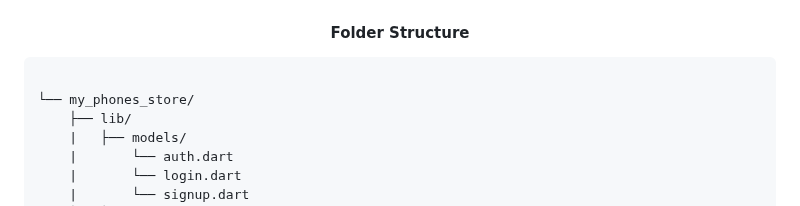
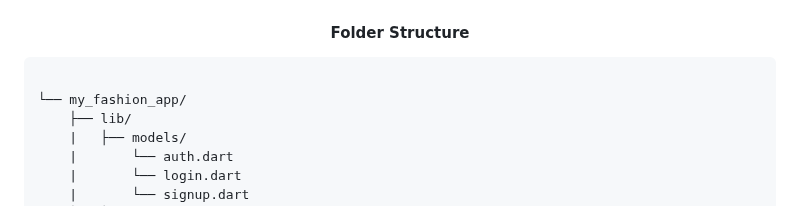
Before and after one commit to TheMostafax/My_Fashion_App, a Markdown page: README.md, the part around the change. Drawn GitHub-style.

````diff
--- a/README.md
+++ b/README.md
@@ -37,7 +37,7 @@ Overall, My fashion app is designed to provide a user-friendly and engaging shop
 
 ```
 
-└── my_phones_store/
+└── my_fashion_app/
     ├── lib/
     |   ├── models/
     |       └── auth.dart
````
